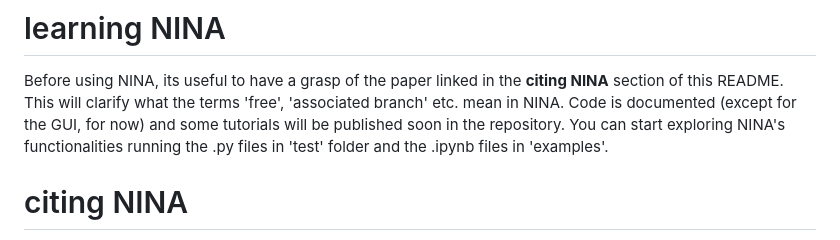
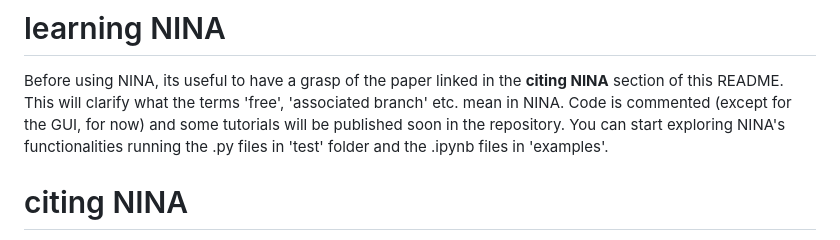
Before and after one commit to sandromiano/ninatool, a Markdown page: README.md, the part around the change. Rendered like a GitHub page.

```diff
--- a/README.md
+++ b/README.md
@@ -68,7 +68,7 @@ as it will fail to load some necessary .txt files.
 # learning NINA
 
 Before using NINA, its useful to have a grasp of the paper linked in the **citing NINA** section of this README. This will clarify what the terms 'free', 'associated branch' etc. mean in NINA.
-Code is documented (except for the GUI, for now) and some tutorials will be published soon in the repository.
+Code is commented (except for the GUI, for now) and some tutorials will be published soon in the repository.
 You can start exploring NINA's functionalities running the .py files in 'test' folder and the .ipynb files in 'examples'.
 
 # citing NINA
```
